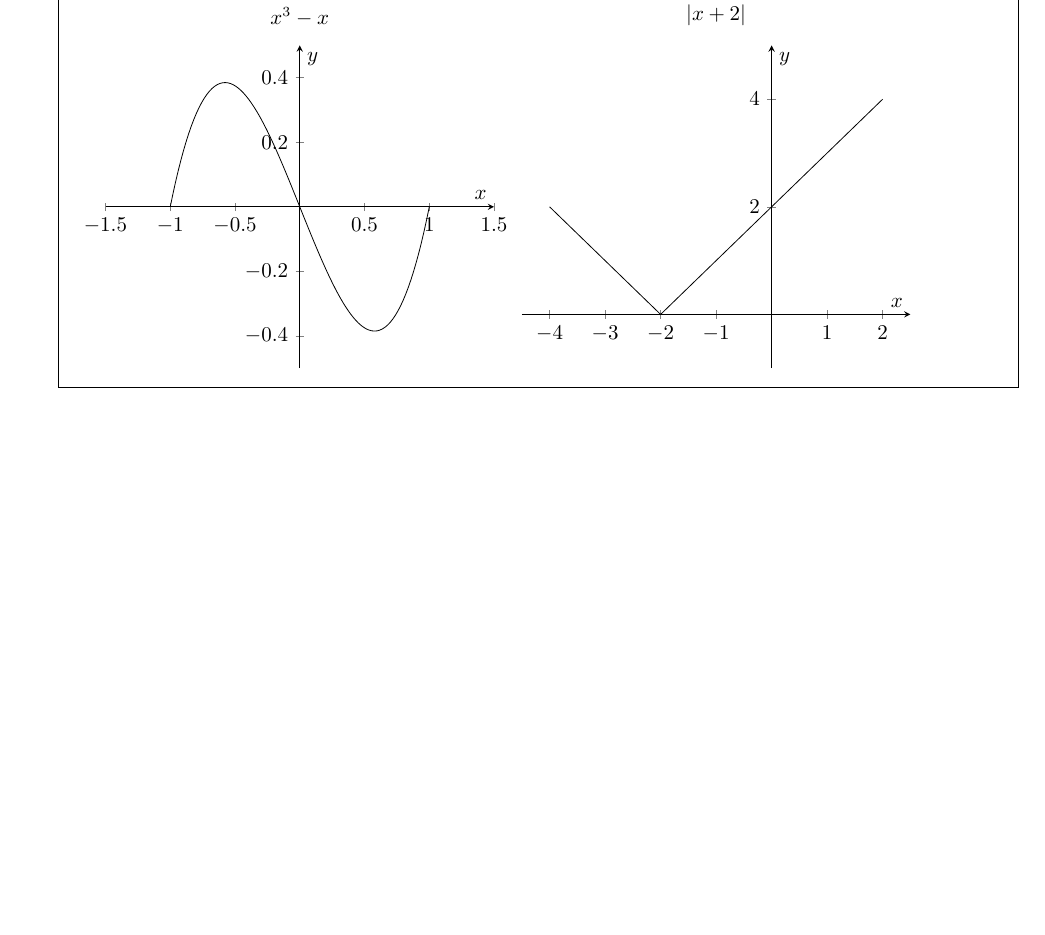
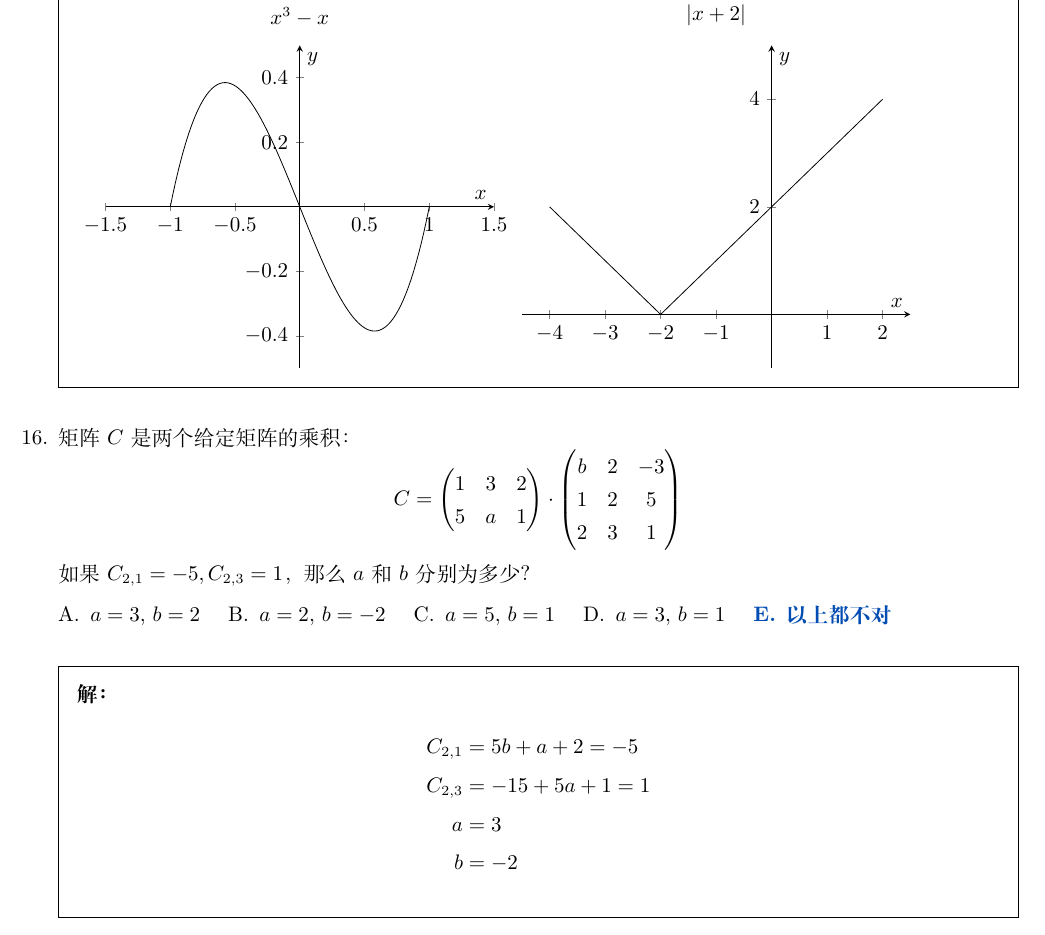
Before and after one commit to daxmate/math, a LaTeX problem sheet (svsu2022level2/svsu2022level2.tex): part of page 11 of 11, cut so that both start at the same text, the shorter picture padded with empty space. Compiled offline with XeLaTeX.

Commit message:
完成2024年08月15日练习

```diff
--- a/svsu2022level2/svsu2022level2.tex
+++ b/svsu2022level2/svsu2022level2.tex
@@ -588,5 +588,37 @@
 			\end{axis}
 		\end{tikzpicture}
 	\end{solution}
+
+	\question 矩阵 \( C \)是两个给定矩阵的乘积：
+	\begin{equation*}
+		C =
+		\begin{pmatrix}
+			1 & 3 & 2 \\
+			5 & a & 1
+		\end{pmatrix} \cdot
+		\begin{pmatrix}
+			b & 2 & -3 \\
+			1 & 2 & 5  \\
+			2 & 3 & 1
+		\end{pmatrix}
+	\end{equation*}
+	如果 \( C_{2,1} = -5, C_{2,3} = 1 \)，那么 \( a \) 和 \( b \)分别为多少？
+
+	\begin{oneparchoices}
+		\choice \( a = 3,\, b = 2 \)
+		\choice \( a = 2,\, b = -2 \)
+		\choice \( a = 5,\, b = 1 \)
+		\choice \( a = 3,\, b = 1 \)
+		\CorrectChoice 以上都不对
+	\end{oneparchoices}
+
+	\begin{solution}
+		\begin{align*}
+			C_{2,1} & = 5b + a + 2 = -5  \\
+			C_{2,3} & = -15 + 5a + 1 = 1 \\
+			a       & = 3                \\
+			b       & = -2
+		\end{align*}
+	\end{solution}
 \end{questions}
 \end{document}
```
